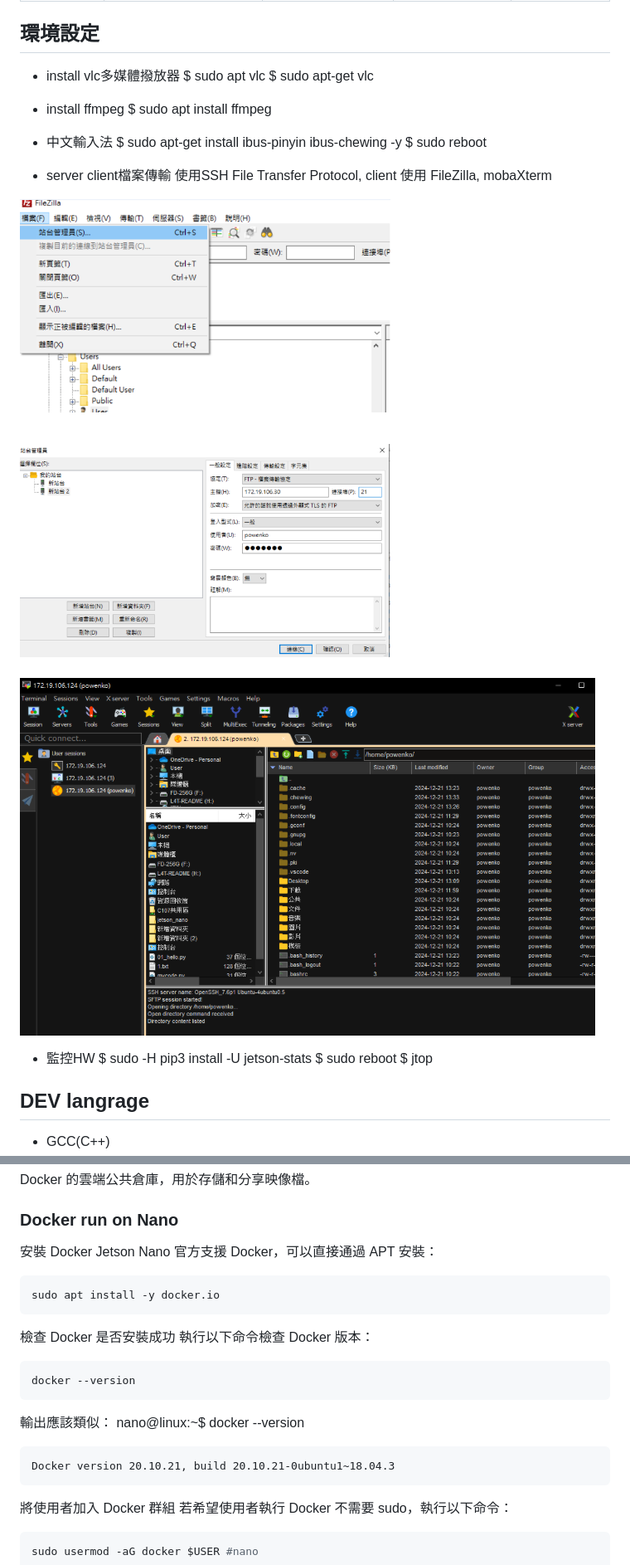
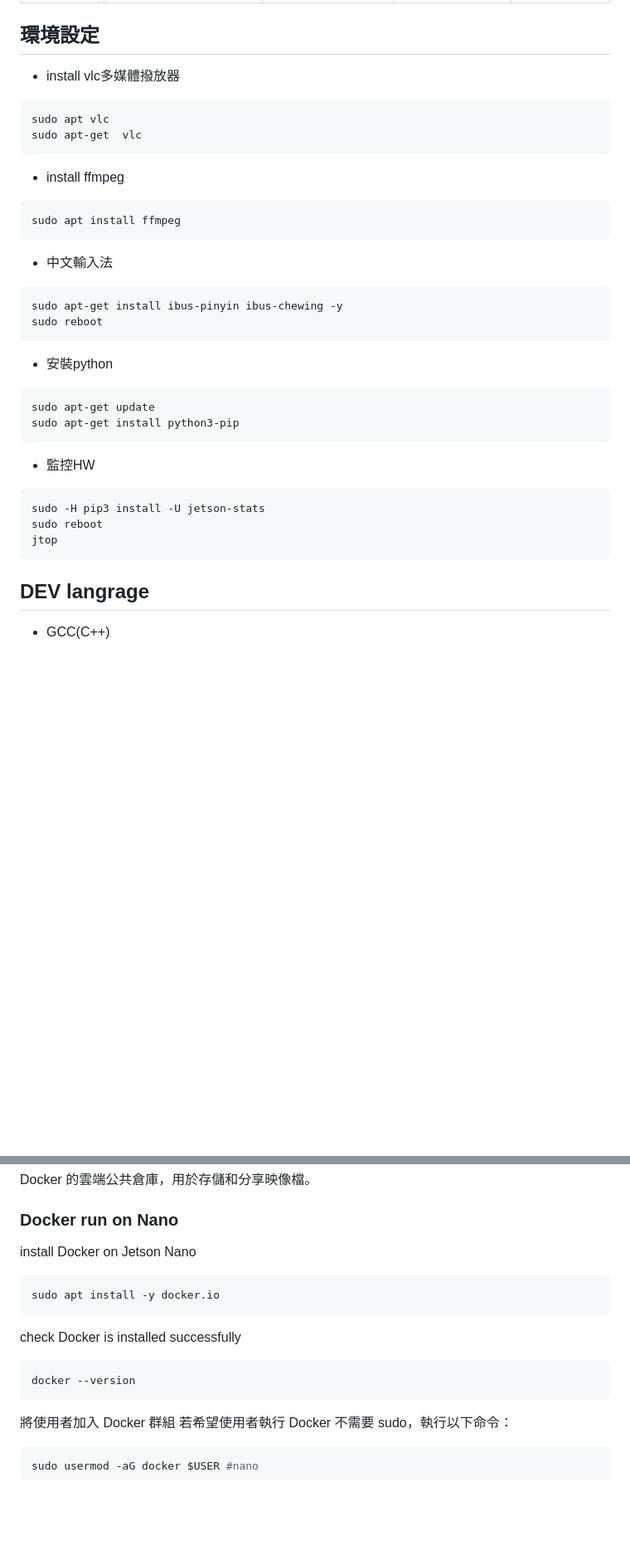
Before and after one commit to hoooooola/jeson-nano, a Markdown page: note.md, 2 parts joined by grey strips. Shown at 83% size. GitHub-like rendering; blank space fills up the shorter version.

Commit message:
docs: update project notes

````diff
--- a/note.md
+++ b/note.md
@@ -301,26 +212,35 @@ Use Xorg for log in session
 
 ## 環境設定
 - install vlc多媒體撥放器
-$ sudo apt vlc
-$ sudo apt-get  vlc
+``` bash
+sudo apt vlc
+sudo apt-get  vlc
+```
 
 - install ffmpeg
-$ sudo apt install ffmpeg
+``` bash
+sudo apt install ffmpeg
+```
 
 - 中文輸入法
-$ sudo apt-get install ibus-pinyin ibus-chewing -y
-$ sudo reboot
+``` bash
+sudo apt-get install ibus-pinyin ibus-chewing -y
+sudo reboot
+```
 
-- server client檔案傳輸 使用SSH File Transfer Protocol, client 使用 FileZilla, mobaXterm
-
-![alt text](img/sftp_setup_example.png)
-
-![alt text](img/filezilla_interface_example.png)
+- 安裝python
+``` bash
+sudo apt-get update
+sudo apt-get install python3-pip
+```
 
 - 監控HW
-$ sudo -H pip3 install -U jetson-stats
-$ sudo reboot
-$ jtop
+
+``` bash
+sudo -H pip3 install -U jetson-stats
+sudo reboot
+jtop
+```
 
 
 ## DEV langrage
@@ -533,22 +458,16 @@ Docker 的雲端公共倉庫，用於存儲和分享映像檔。
 
 ### Docker run on Nano
 
-安裝 Docker Jetson Nano 官方支援 Docker，可以直接通過 APT 安裝：
+install Docker on Jetson Nano
 
 ```bash
 sudo apt install -y docker.io
 ```
 
-檢查 Docker 是否安裝成功 執行以下命令檢查 Docker 版本：
+check Docker is installed successfully
 ```bash
 docker --version
 ```
-
-輸出應該類似：
-    nano@linux:~$ docker --version
-
-    Docker version 20.10.21, build 20.10.21-0ubuntu1~18.04.3
-
 
 將使用者加入 Docker 群組 若希望使用者執行 Docker 不需要 sudo，執行以下命令：
 
````
Also changed, not shown: other parts of note.md (+26 -115 lines).
